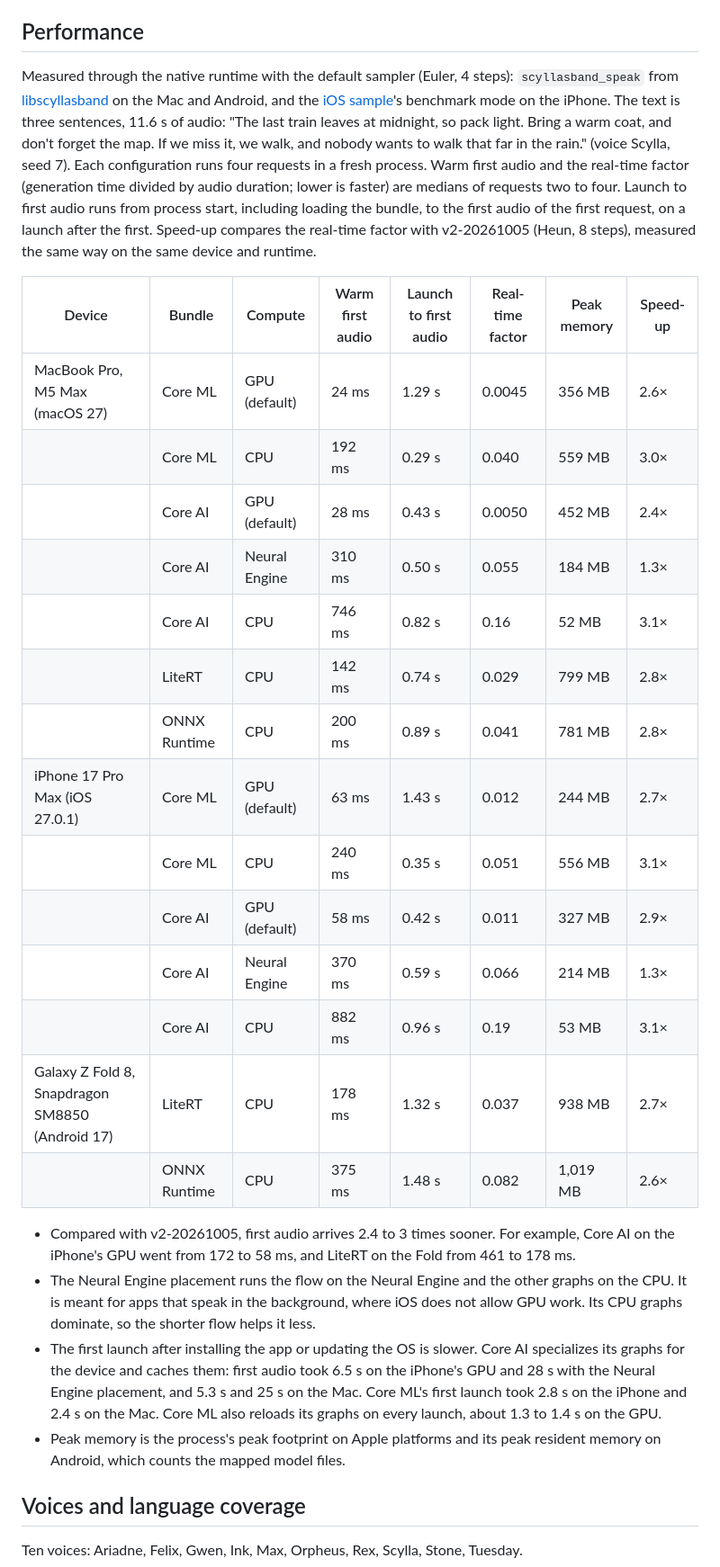
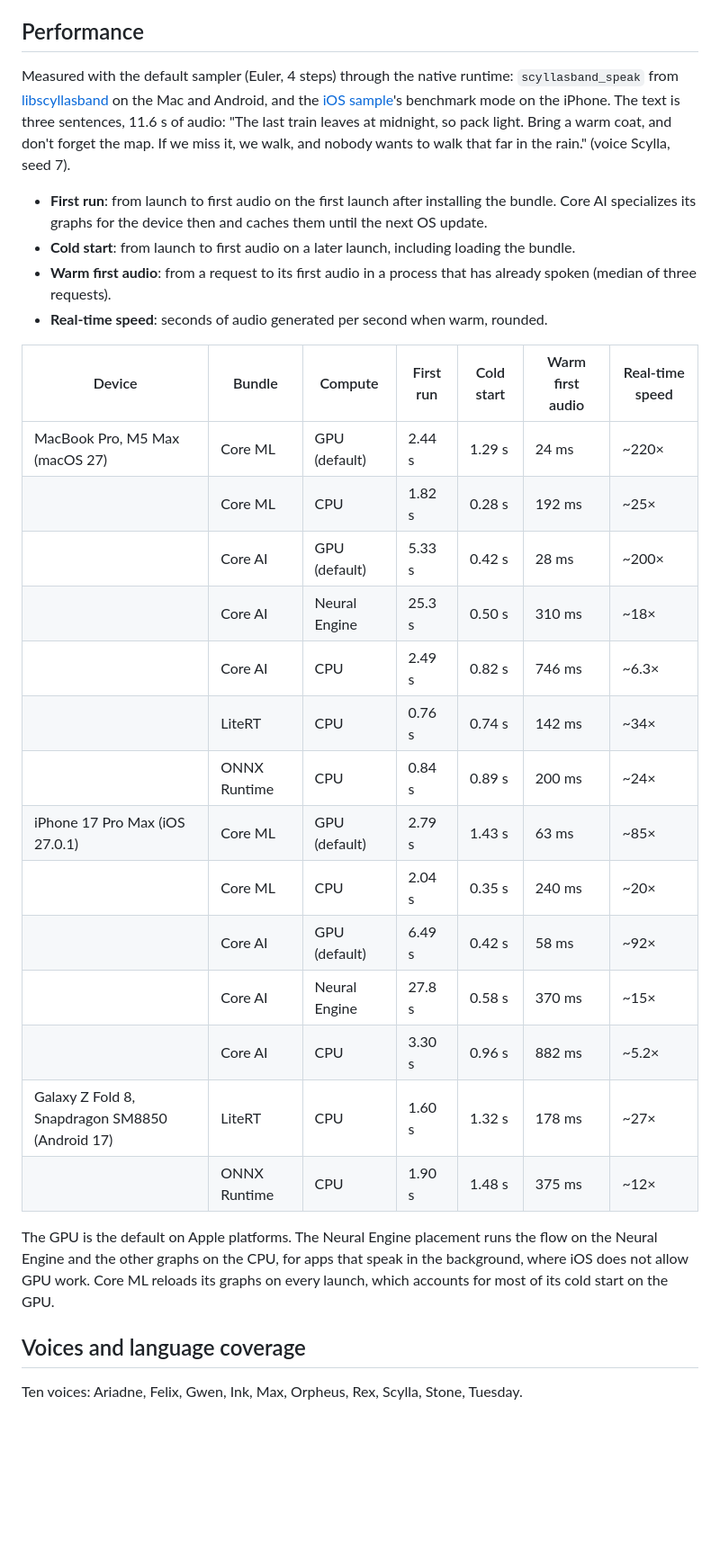
Before and after one commit to lowkeytea/scyllasband, a Markdown page: MODEL_CARD.md, the part around the change. Shown at 90% size. GitHub-like rendering; blank space fills up the shorter version.

Commit message:
Report v2-20261006 performance as measured, without the old comparison
The performance table lists, for each bundle and compute unit on the
MacBook Pro (M5 Max), iPhone 17 Pro Max and Galaxy Z Fold 8: first run
(first launch after installing, including Core AI's specialization), cold
start, warm first audio, and an estimated real-time speed. The comparison
with v2-20261005 and the memory column are dropped.

```diff
--- a/MODEL_CARD.md
+++ b/MODEL_CARD.md
@@ -83,29 +83,31 @@ Long text is spoken as passages within the trained target lengths (64 to 420 lat
 
 ## Performance
 
-Measured through the native runtime with the default sampler (Euler, 4 steps): `scyllasband_speak` from [libscyllasband](https://github.com/lowkeytea/scyllasband/tree/main/libscyllasband) on the Mac and Android, and the [iOS sample](https://github.com/lowkeytea/scyllasband/tree/main/examples/ios)'s benchmark mode on the iPhone. The text is three sentences, 11.6 s of audio: "The last train leaves at midnight, so pack light. Bring a warm coat, and don't forget the map. If we miss it, we walk, and nobody wants to walk that far in the rain." (voice Scylla, seed 7). Each configuration runs four requests in a fresh process. Warm first audio and the real-time factor (generation time divided by audio duration; lower is faster) are medians of requests two to four. Launch to first audio runs from process start, including loading the bundle, to the first audio of the first request, on a launch after the first. Speed-up compares the real-time factor with v2-20261005 (Heun, 8 steps), measured the same way on the same device and runtime.
+Measured with the default sampler (Euler, 4 steps) through the native runtime: `scyllasband_speak` from [libscyllasband](https://github.com/lowkeytea/scyllasband/tree/main/libscyllasband) on the Mac and Android, and the [iOS sample](https://github.com/lowkeytea/scyllasband/tree/main/examples/ios)'s benchmark mode on the iPhone. The text is three sentences, 11.6 s of audio: "The last train leaves at midnight, so pack light. Bring a warm coat, and don't forget the map. If we miss it, we walk, and nobody wants to walk that far in the rain." (voice Scylla, seed 7).
 
-| Device | Bundle | Compute | Warm first audio | Launch to first audio | Real-time factor | Peak memory | Speed-up |
-| --- | --- | --- | --- | --- | --- | --- | --- |
-| MacBook Pro, M5 Max (macOS 27) | Core ML | GPU (default) | 24 ms | 1.29 s | 0.0045 | 356 MB | 2.6× |
-| | Core ML | CPU | 192 ms | 0.29 s | 0.040 | 559 MB | 3.0× |
-| | Core AI | GPU (default) | 28 ms | 0.43 s | 0.0050 | 452 MB | 2.4× |
-| | Core AI | Neural Engine | 310 ms | 0.50 s | 0.055 | 184 MB | 1.3× |
-| | Core AI | CPU | 746 ms | 0.82 s | 0.16 | 52 MB | 3.1× |
-| | LiteRT | CPU | 142 ms | 0.74 s | 0.029 | 799 MB | 2.8× |
-| | ONNX Runtime | CPU | 200 ms | 0.89 s | 0.041 | 781 MB | 2.8× |
-| iPhone 17 Pro Max (iOS 27.0.1) | Core ML | GPU (default) | 63 ms | 1.43 s | 0.012 | 244 MB | 2.7× |
-| | Core ML | CPU | 240 ms | 0.35 s | 0.051 | 556 MB | 3.1× |
-| | Core AI | GPU (default) | 58 ms | 0.42 s | 0.011 | 327 MB | 2.9× |
-| | Core AI | Neural Engine | 370 ms | 0.59 s | 0.066 | 214 MB | 1.3× |
-| | Core AI | CPU | 882 ms | 0.96 s | 0.19 | 53 MB | 3.1× |
-| Galaxy Z Fold 8, Snapdragon SM8850 (Android 17) | LiteRT | CPU | 178 ms | 1.32 s | 0.037 | 938 MB | 2.7× |
-| | ONNX Runtime | CPU | 375 ms | 1.48 s | 0.082 | 1,019 MB | 2.6× |
+- **First run**: from launch to first audio on the first launch after installing the bundle. Core AI specializes its graphs for the device then and caches them until the next OS update.
+- **Cold start**: from launch to first audio on a later launch, including loading the bundle.
+- **Warm first audio**: from a request to its first audio in a process that has already spoken (median of three requests).
+- **Real-time speed**: seconds of audio generated per second when warm, rounded.
 
-- Compared with v2-20261005, first audio arrives 2.4 to 3 times sooner. For example, Core AI on the iPhone's GPU went from 172 to 58 ms, and LiteRT on the Fold from 461 to 178 ms.
-- The Neural Engine placement runs the flow on the Neural Engine and the other graphs on the CPU. It is meant for apps that speak in the background, where iOS does not allow GPU work. Its CPU graphs dominate, so the shorter flow helps it less.
-- The first launch after installing the app or updating the OS is slower. Core AI specializes its graphs for the device and caches them: first audio took 6.5 s on the iPhone's GPU and 28 s with the Neural Engine placement, and 5.3 s and 25 s on the Mac. Core ML's first launch took 2.8 s on the iPhone and 2.4 s on the Mac. Core ML also reloads its graphs on every launch, about 1.3 to 1.4 s on the GPU.
-- Peak memory is the process's peak footprint on Apple platforms and its peak resident memory on Android, which counts the mapped model files.
+| Device | Bundle | Compute | First run | Cold start | Warm first audio | Real-time speed |
+| --- | --- | --- | --- | --- | --- | --- |
+| MacBook Pro, M5 Max (macOS 27) | Core ML | GPU (default) | 2.44 s | 1.29 s | 24 ms | ~220× |
+|  | Core ML | CPU | 1.82 s | 0.28 s | 192 ms | ~25× |
+|  | Core AI | GPU (default) | 5.33 s | 0.42 s | 28 ms | ~200× |
+|  | Core AI | Neural Engine | 25.3 s | 0.50 s | 310 ms | ~18× |
+|  | Core AI | CPU | 2.49 s | 0.82 s | 746 ms | ~6.3× |
+|  | LiteRT | CPU | 0.76 s | 0.74 s | 142 ms | ~34× |
+|  | ONNX Runtime | CPU | 0.84 s | 0.89 s | 200 ms | ~24× |
+| iPhone 17 Pro Max (iOS 27.0.1) | Core ML | GPU (default) | 2.79 s | 1.43 s | 63 ms | ~85× |
+|  | Core ML | CPU | 2.04 s | 0.35 s | 240 ms | ~20× |
+|  | Core AI | GPU (default) | 6.49 s | 0.42 s | 58 ms | ~92× |
+|  | Core AI | Neural Engine | 27.8 s | 0.58 s | 370 ms | ~15× |
+|  | Core AI | CPU | 3.30 s | 0.96 s | 882 ms | ~5.2× |
+| Galaxy Z Fold 8, Snapdragon SM8850 (Android 17) | LiteRT | CPU | 1.60 s | 1.32 s | 178 ms | ~27× |
+|  | ONNX Runtime | CPU | 1.90 s | 1.48 s | 375 ms | ~12× |
+
+The GPU is the default on Apple platforms. The Neural Engine placement runs the flow on the Neural Engine and the other graphs on the CPU, for apps that speak in the background, where iOS does not allow GPU work. Core ML reloads its graphs on every launch, which accounts for most of its cold start on the GPU.
 
 ## Voices and language coverage
 
```
